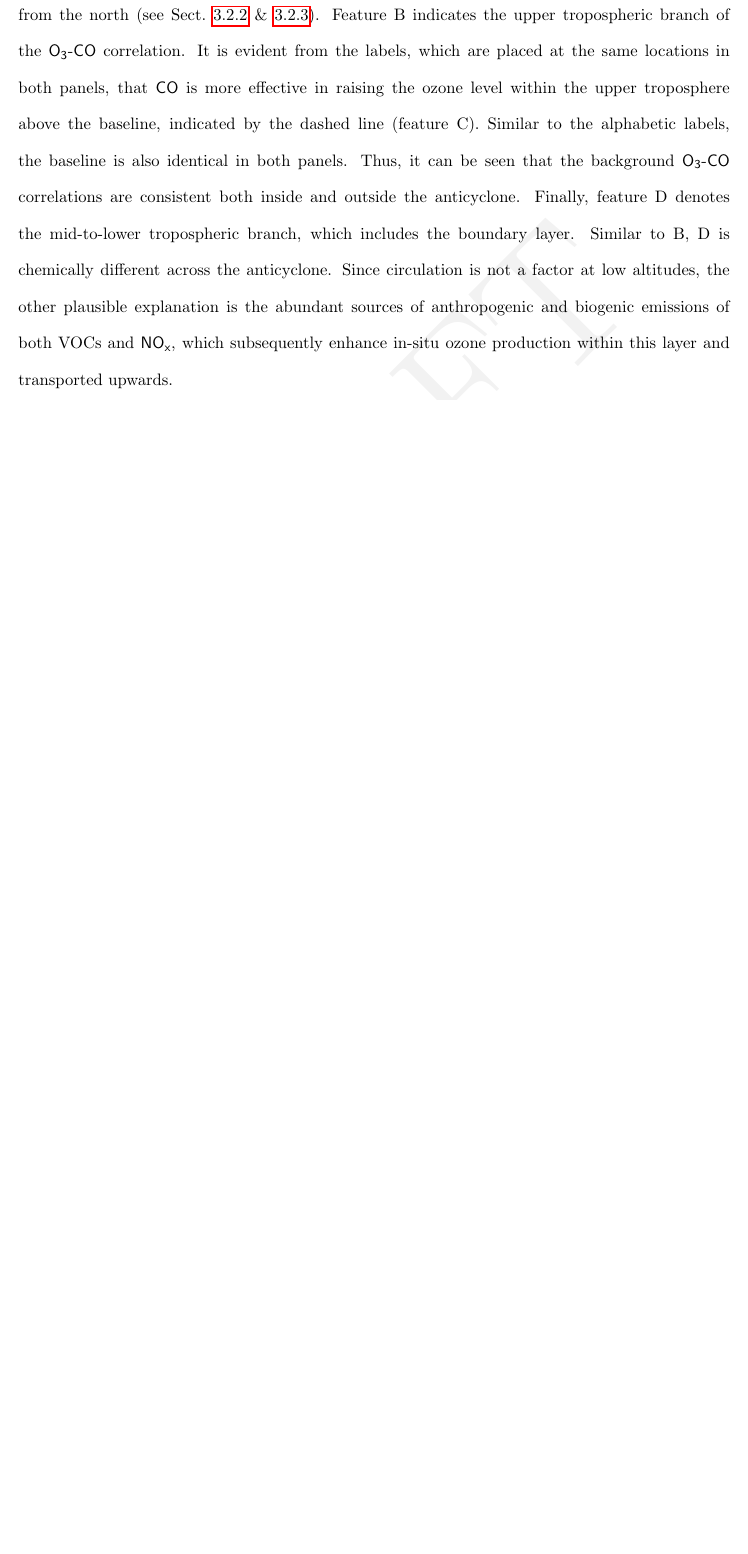
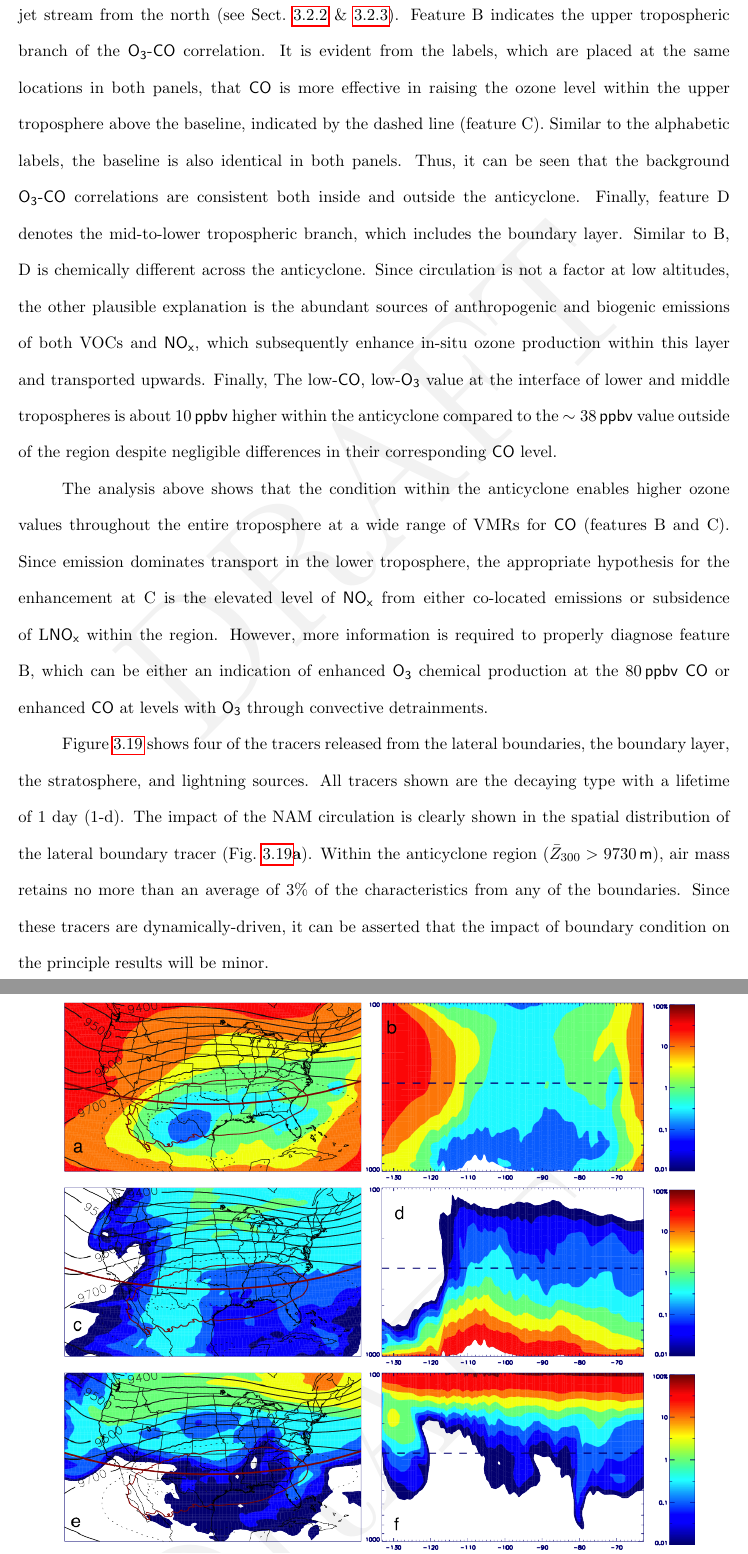
Before and after one commit to purinflash/Dissertation, a LaTeX thesis (Dissertation.tex, which reads Chapter_2006/2006_5.tex): part of page 84 of 103 before the commit and two parts of pages 84 and 85 of 105 after it, the two joined at a grey line, cut so that both start at the same text, the shorter picture padded with empty space. Compiled offline with pdfLaTeX.

Commit message:
Tracer maps
Raw passive tracer analytics for lateral, BL, strat, and lightning
tracers.
Included full figure for x-y@300hPa and y-p@33N

```diff
--- a/Chapter_2006/2006_5.tex
+++ b/Chapter_2006/2006_5.tex
@@ -39,4 +40,14 @@ line (feature C). Similar to the alphabetic labels, the baseline is also identic
 \chem{O_3}-\chem{CO} correlations are consistent both inside and outside the anticyclone. Finally, feature D denotes the mid-to-lower
 tropospheric branch, which includes the boundary layer. Similar to B, D is chemically different across the anticyclone. Since circulation
 is not a factor at low altitudes, the other plausible explanation is the abundant sources of anthropogenic and biogenic emissions of both
-VOCs and \chem{NO_x}, which subsequently enhance in-situ ozone production within this layer and transported upwards.
+VOCs and \chem{NO_x}, which subsequently enhance in-situ ozone production within this layer and transported upwards. Finally,
+The low-\chem{CO}, low-\chem{O_3}  value at the interface of lower and middle tropospheres is about 10\,\unit{ppbv} higher within
+the anticyclone compared to the $\sim38$\,\unit{ppbv} value outside of the region despite negligible differences in their corresponding
+\chem{CO} level.
+
+The analysis above shows that the condition within the anticyclone enables higher ozone values throughout the entire troposphere at
+a wide range of VMRs for \chem{CO} (features B and C). Since emission dominates transport in the lower
+troposphere, the appropriate hypothesis for the enhancement at C is the elevated level of \chem{NO_x} from either co-located
+emissions or subsidence of {\lnox} within the region. However, more information is required to properly diagnose feature B, which
+can be either an indication of enhanced \chem{O_3} chemical production at the 80\,\unit{ppbv} \chem{CO} or enhanced \chem{CO}
+at levels with \chem{O_3} through convective detrainments.
@@ -42,0 +61,5 @@ VOCs and \chem{NO_x}, which subsequently enhance in-situ ozone production within
+Figure~\ref{fig:2006/tracers} shows four of the tracers released from the lateral boundaries, the boundary layer, the stratosphere, and
+lightning sources. All tracers shown are the decaying type with a lifetime of 1 day (1-d). The impact of the NAM circulation is clearly shown
+in the spatial distribution of the lateral boundary tracer (Fig.~\ref{fig:2006/tracers}{\bf a}). Within the anticyclone region ($\bar{Z}_{300}
+>9730\,\unit{m}$), air mass retains no more than an average of 3\% of the characteristics from any of the boundaries. Since these
+tracers are dynamically-driven, it can be asserted that the impact of boundary condition on the principle results will be minor.
```
Also changed, not shown: Dissertation.tex (+1 -1 lines), Chapter_2006/figures/tracer/tracer_maps.png (added), Chapter_2006/2006_5.tex (33 more changed lines).
